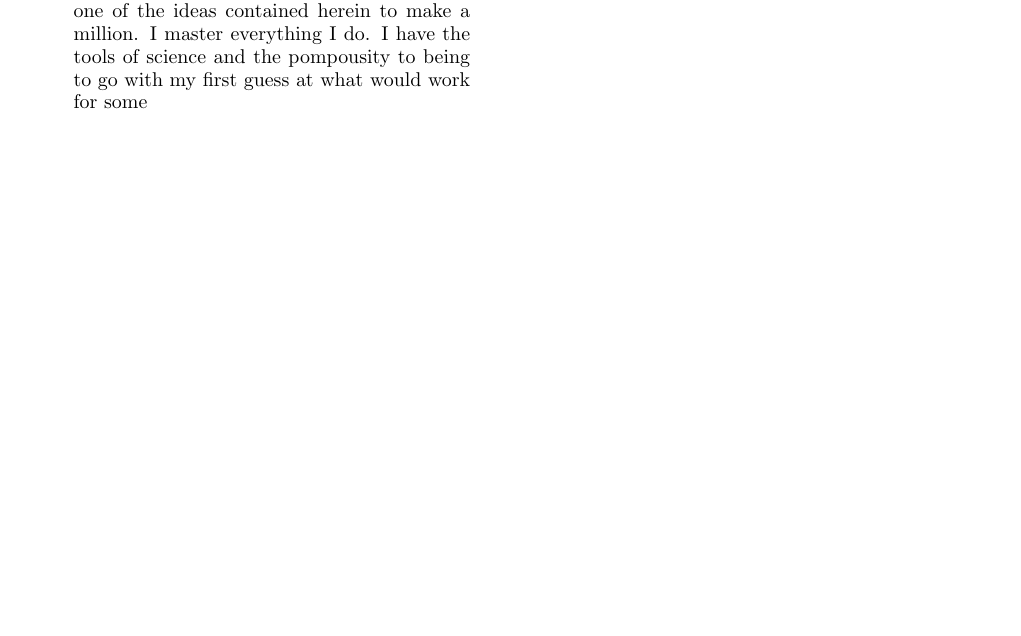
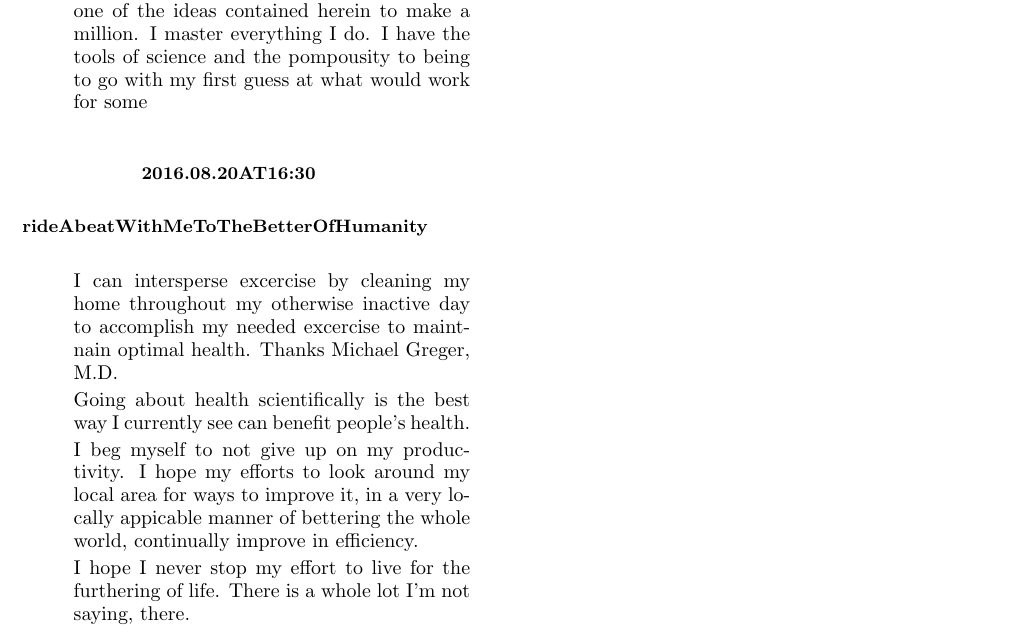
Before and after one commit to wetlife/journal, a LaTeX paper (journal.tex, which reads contents.tex): part of page 21 of 21, cut so that both start at the same text, the shorter picture padded with empty space. Compiled offline with pdfLaTeX.

Commit message:
wonderful thougths here; housekeeping now

```diff
--- a/contents.tex
+++ b/contents.tex
@@ -894,3 +894,13 @@ I keep having the idea of going to parks or some other public-facing space so th
 I like how the first story of the bible, that everything in the world was fine before some guy didn't follow some rule in someone else's plan for his life and ate the wrong thing, is a fabular}\ref{fabular} warning.  \aside{"fabular": t("table") = "tabular" <=> f("fable") = "fabular").
 
 I need to read these journals and run with one of the ideas contained herein to make a million. I master everything I do. I have the tools of science and the pompousity to being to go with my first guess at what would work for some
+
+\section*{ 2016.08.20at16:30 }
+\subsection*{rideAbeatWithMeToTheBetterOfHumanity}
+I can intersperse excercise by cleaning my home throughout my otherwise inactive day to accomplish my needed excercise to maintnain optimal health. Thanks Michael Greger, M.D.
+
+Going about health scientifically is the best way I currently see can benefit people's health.
+
+I beg myself to not give up on my productivity. I hope my efforts to look around my local area for ways to improve it, in a very locally appicable manner of bettering the whole world, continually improve in efficiency.
+
+I hope I never stop my effort to live for the furthering of life. There is a whole lot I'm not saying, there.
```
